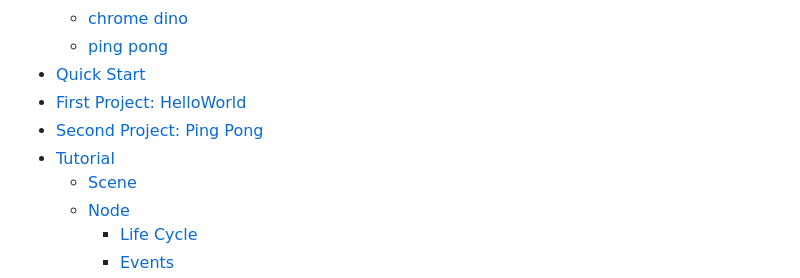
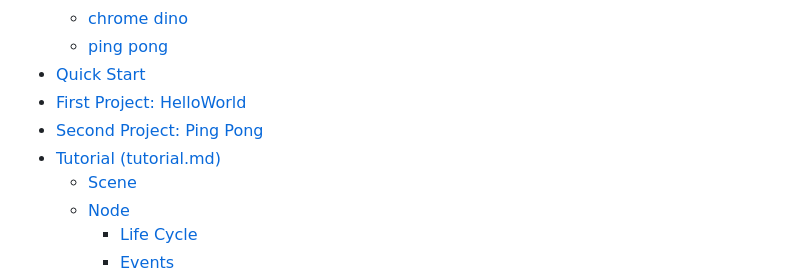
Before and after one commit to Nightre/sparkle.js, a Markdown page: README.md, the part around the change. Rendered like a GitHub page.

```diff
--- a/README.md
+++ b/README.md
@@ -20,7 +20,7 @@ Sparkle.js is a lightweight and compact game engine based on WebGL for HTML5 wit
 * [Quick Start](#QuickStart)
 * [First Project: HelloWorld](#first-project-helloworld)
 * [Second Project: Ping Pong](#second-project-ping-pong)
-* [Tutorial](./tutorial.md)
+* [Tutorial (tutorial.md)](./tutorial.md)
     * [Scene](./tutorial.md#Scene)
     * [Node](./tutorial.md#Node)
         * [Life Cycle](./tutorial.md#Life-Cycle)
```
